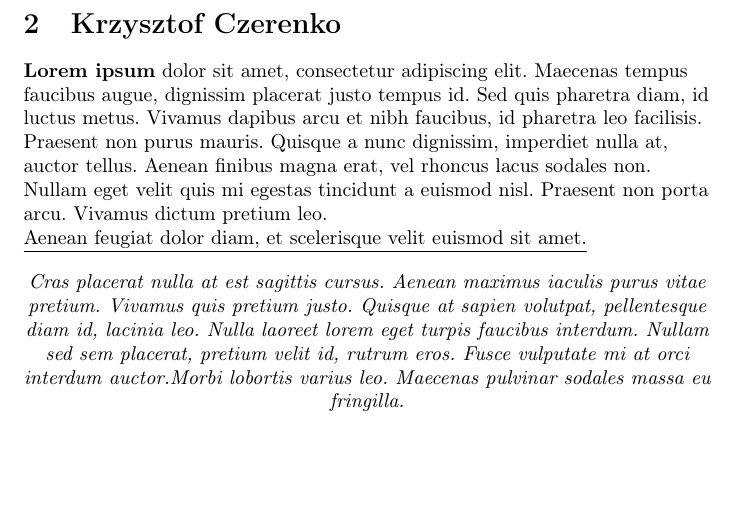
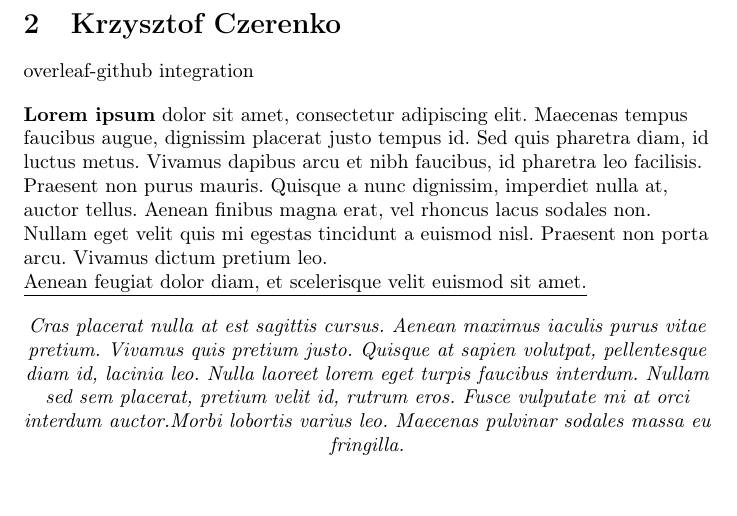
Before and after one commit to AGH-Narzedzia-Informatyczne-2022-2023/PanDaPiec-latex, a LaTeX document (PanDaPięć.tex, which reads chapters/Krzysztof_Czerenko.tex): part of page 3 of 12, cut so that both start at the same text, the shorter picture padded with empty space. Compiled offline with pdfLaTeX.

Commit message:
Overleaf-Github Integration

```diff
--- a/chapters/Krzysztof_Czerenko.tex
+++ b/chapters/Krzysztof_Czerenko.tex
@@ -1,5 +1,7 @@
 \section{Krzysztof Czerenko}
 \label{sec:krzyczer}
+
+overleaf-github integration
 
 \begin {flushleft}
 \textbf{Lorem ipsum} dolor sit amet, consectetur adipiscing elit. Maecenas tempus faucibus augue, dignissim placerat justo tempus id. Sed quis pharetra diam, id luctus metus. Vivamus dapibus arcu et nibh faucibus, id pharetra leo facilisis. Praesent non purus mauris. Quisque a nunc dignissim, imperdiet nulla at, auctor tellus. Aenean finibus magna erat, vel rhoncus lacus sodales non. Nullam eget velit quis mi egestas tincidunt a euismod nisl. Praesent non porta arcu. Vivamus dictum pretium leo. \underline{Aenean feugiat dolor diam, et scelerisque velit euismod sit amet.}\par
```
